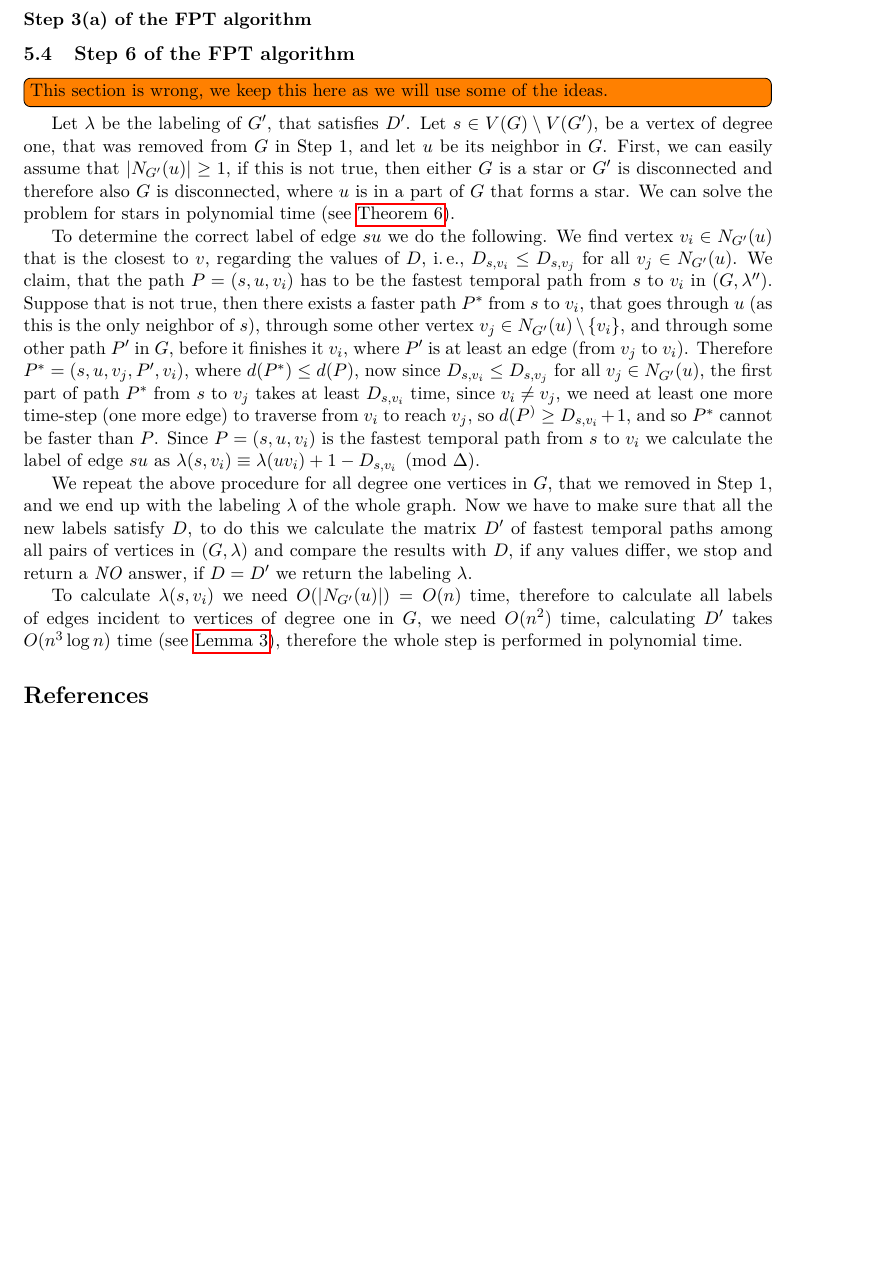
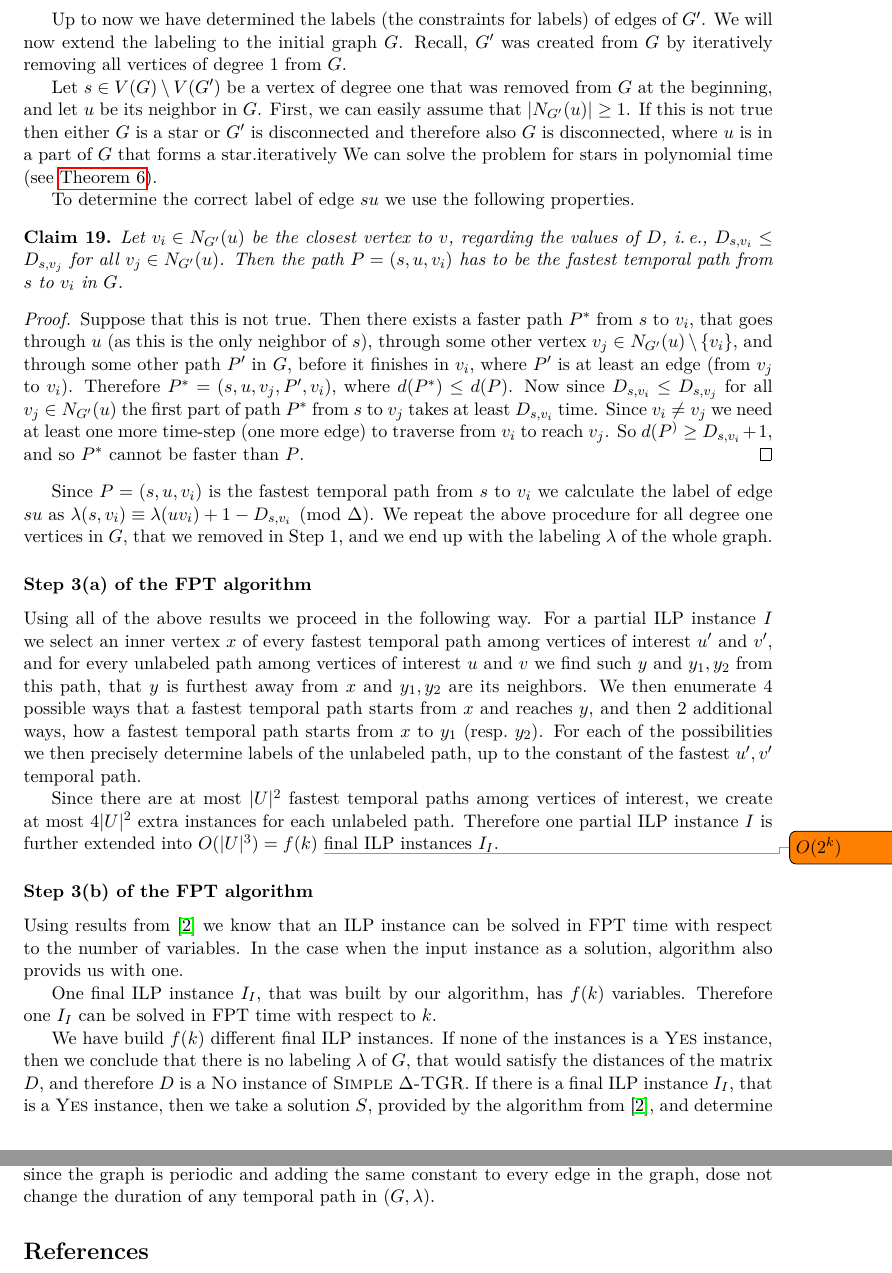
Before and after one commit to NinaKl/Graph-Realization, a LaTeX document (RealizingTemporalGraphs.tex): part of page 16 of 19 before the commit and two parts of pages 16 and 17 of 20 after it, the two joined at a grey line, cut at the place of the change, the shorter picture padded with empty space. Compiled offline with pdfLaTeX.

Commit message:
FPT algorithm proof first draft. Need to still add inside George's proof + introduce the definition of line segments.

```diff
--- a/RealizingTemporalGraphs.tex
+++ b/RealizingTemporalGraphs.tex
@@ -887,28 +887,61 @@ Using the results from above we can now prove the following.
     In total we have uniquely determined labels of all edges of $Q$, with respect to the labeling of edges in $P$ (\ie with respect to the label of the first edge on $P$), with the exception of edge $yy'$.
 \end{proof}
 
-\subsubsection*{Step 3(a) of the FPT algorithm}
+Up to now we have determined the labels (the constraints for labels) of edges of $G'$. We will now extend the labeling to the initial graph $G$.
+Recall, $G'$ was created from $G$ by iteratively removing all vertices of degree $1$ from $G$.
 
-\subsection{Step 6 of the FPT algorithm}
-\todo[inline]{This section is wrong, we keep this here as we will use some of the ideas.}
-Let $\lambda$ be the labeling of $G'$, that satisfies $D'$.
-Let $s \in V(G) \setminus V(G')$, be a vertex of degree one, that was removed from $G$ in Step 1,
+Let $s \in V(G) \setminus V(G')$ be a vertex of degree one that was removed from $G$ at the beginning,
 and let $u$ be its neighbor in $G$.
-First, we can easily assume that $|N_{G'}(u)|\geq 1$, if this is not true, then either $G$ is a star or $G'$ is disconnected and therefore also $G$ is disconnected, where $u$ is in a part of $G$ that forms a star.
+First, we can easily assume that $|N_{G'}(u)|\geq 1$. If this is not true then either $G$ is a star or $G'$ is disconnected and therefore also $G$ is disconnected, where $u$ is in a part of $G$ that forms a star.iteratively
 We can solve the problem for stars in polynomial time (see \cref{thm:deltaExact-PolyTimeTrees}).
 
-To determine the correct label of edge $su$ we do the following.
-We find vertex $v_i \in N_{G'}(u)$ that is the closest to $v$, regarding the values of $D$, \ie  $D_{s,v_i} \leq D_{s,v_j}$ for all $v_j \in N_{G'}(u)$.
-We claim, that the path $P=(s,u,v_i)$ has to be the fastest temporal path from $s$ to $v_i$ in $(G, \lambda'')$.
-Suppose that is not true, then there exists a faster path $P^*$ from $s$ to $v_i$, that goes through $u$ (as this is the only neighbor of $s$), through some other vertex $v_j \in N_{G'}(u) \setminus \{v_i \}$, and through some other path $P'$ in $G$, before it finishes it $v_i$, where $P'$ is at least an edge (from $v_j$ to $v_i$).
-Therefore $P^* = (s,u,v_j,P',v_i)$, where $d(P^*) \leq d(P)$, now since $D_{s,v_i} \leq D_{s,v_j}$ for all $v_j \in N_{G'}(u)$, the first part of path $P^*$ from $s$ to $v_j$ takes at least $D_{s,v_i}$ time,
-since $v_i \neq v_j$, we need at least one more time-step (one more edge) to traverse from $v_i$ to reach $v_j$, so $d(P^) \geq D_{s,v_i} + 1$, and so $P^*$ cannot be faster than $P$.
+To determine the correct label of edge $su$ we use the following properties.
+\begin{claim}
+Let $v_i \in N_{G'}(u)$ be the closest vertex to $v$, regarding the values of $D$, \ie  $D_{s,v_i} \leq D_{s,v_j}$ for all $v_j \in N_{G'}(u)$.
+Then the path $P=(s,u,v_i)$ has to be the fastest temporal path from $s$ to $v_i$ in $G$.
+\end{claim}
+\begin{proof}
+Suppose that this is not true.
+Then there exists a faster path $P^*$ from $s$ to $v_i$, that goes through $u$ (as this is the only neighbor of $s$), through some other vertex $v_j \in N_{G'}(u) \setminus \{v_i \}$,
+and through some other path $P'$ in $G$, before it finishes in $v_i$, where $P'$ is at least an edge (from $v_j$ to $v_i$).
+Therefore $P^* = (s,u,v_j,P',v_i)$, where $d(P^*) \leq d(P)$.
+Now since $D_{s,v_i} \leq D_{s,v_j}$ for all $v_j \in N_{G'}(u)$ the first part of path $P^*$ from $s$ to $v_j$ takes at least $D_{s,v_i}$ time.
+Since $v_i \neq v_j$ we need at least one more time-step (one more edge) to traverse from $v_i$ to reach $v_j$.
+So $d(P^) \geq D_{s,v_i} + 1$, and so $P^*$ cannot be faster than $P$.
+\end{proof}
+
 Since $P=(s,u,v_i)$ is the fastest temporal path from $s$ to $v_i$ we calculate the label of edge $su$ as $\lambda (s,v_i) \equiv \lambda(u v_i) + 1 - D_{s,v_i} \pmod \Delta$.
+We repeat the above procedure for all degree one vertices in $G$, that we removed in Step 1, and we end up with the labeling $\lambda$ of the whole graph.
 
-We repeat the above procedure for all degree one vertices in $G$, that we removed in Step 1, and we end up with the labeling $\lambda$ of the whole graph.
-Now we have to make sure that all the new labels satisfy $D$, to do this we calculate the matrix $D'$ of fastest temporal paths among all pairs of vertices in $(G, \lambda)$ and compare the results with $D$, if any values differ, we stop and return a \textit{NO} answer, if $D = D'$ we return the labeling $\lambda$.
+\begin{comment}
+Now we have to make sure that all the new labels satisfy $D$, to do this we calculate the matrix $D'$ of fastest temporal paths among all pairs of vertices in $(G, \lambda)$ and compare the results with $D$, if any values differ, we stop and return a \textsc{No} answer, if $D = D'$ we return the labeling $\lambda$.
 
 To calculate $\lambda (s,v_i)$ we need $O(|N_{G'}(u)|) = O(n)$ time, therefore to calculate all labels of edges incident to vertices of degree one in $G$, we need $O(n^2)$ time, calculating $D'$ takes $O(n^3\log n)$ time (see \cref{lemma:calculatingD}), therefore the whole step is performed in polynomial time.
+\end{comment}
+%
+%
+\subsubsection*{Step 3(a) of the FPT algorithm}
+Using all of the above results we proceed in the following way.
+For a partial ILP instance $I$ we
+select an inner vertex $x$ of every fastest temporal path among vertices of interest $u'$ and $v'$,
+and for every unlabeled path among vertices of interest $u$ and $v$ we find such $y$ and $y_1, y_2$ from this path, that $y$ is furthest away from $x$ and $y_1, y_2$ are its neighbors.
+We then enumerate $4$ possible ways that a fastest temporal path starts from $x$ and reaches $y$,
+and then $2$ additional ways, how a fastest temporal path starts from $x$ to $y_1$ (resp.~$y_2$).
+For each of the possibilities we then precisely determine labels of the unlabeled path, up to the constant of the fastest $u',v'$ temporal path.
+
+Since there are at most $|U|^2$ fastest temporal paths among vertices of interest, we create at most $4|U|^2$ extra instances for each unlabeled path.
+Therefore one partial ILP instance $I$ is further extended into $O(|U|^3)=f(k)$ \todo{$O(2^k)$} final ILP instances $I_I$.
+
+\subsubsection*{Step 3(b) of the FPT algorithm}
+Using results from \cite{Lenstra1983Integer} we know that an ILP instance can be solved in FPT time with respect to the number of variables. In the case when the input instance as a solution, algorithm also provids us with one.
+
+One final ILP instance $I_I$, that was built by our algorithm, has $f(k)$ variables.
+Therefore one $I_I$ can be solved in FPT time with respect to $k$.
+
+We have build $f(k)$ different final ILP instances. If none of the instances is a \textsc{Yes} instance, then we conclude that there is no labeling $\lambda$ of $G$, that would satisfy the distances of the matrix $D$,
+and therefore $D$ is a \textsc{No} instance of \deltaExact.
+If there is a final ILP instance $I_I$, that is a \textsc{Yes} instance, then we take a solution $S$, provided by the algorithm from \cite{Lenstra1983Integer}, and determine the corresponding labeling $\lambda$ of $G$.
+Note, the minimum number of solutions of $I_I$ is at least $\delta$, since the graph is periodic and adding the same constant to every edge in the graph, dose not change the duration of any temporal path in $(G, \lambda)$.
 
 
 \bibliography{bibliography}
```
Also changed, not shown: bibliography.bib (+9 -0 lines), RealizingTemporalGraphs.tex (14 more changed lines).
